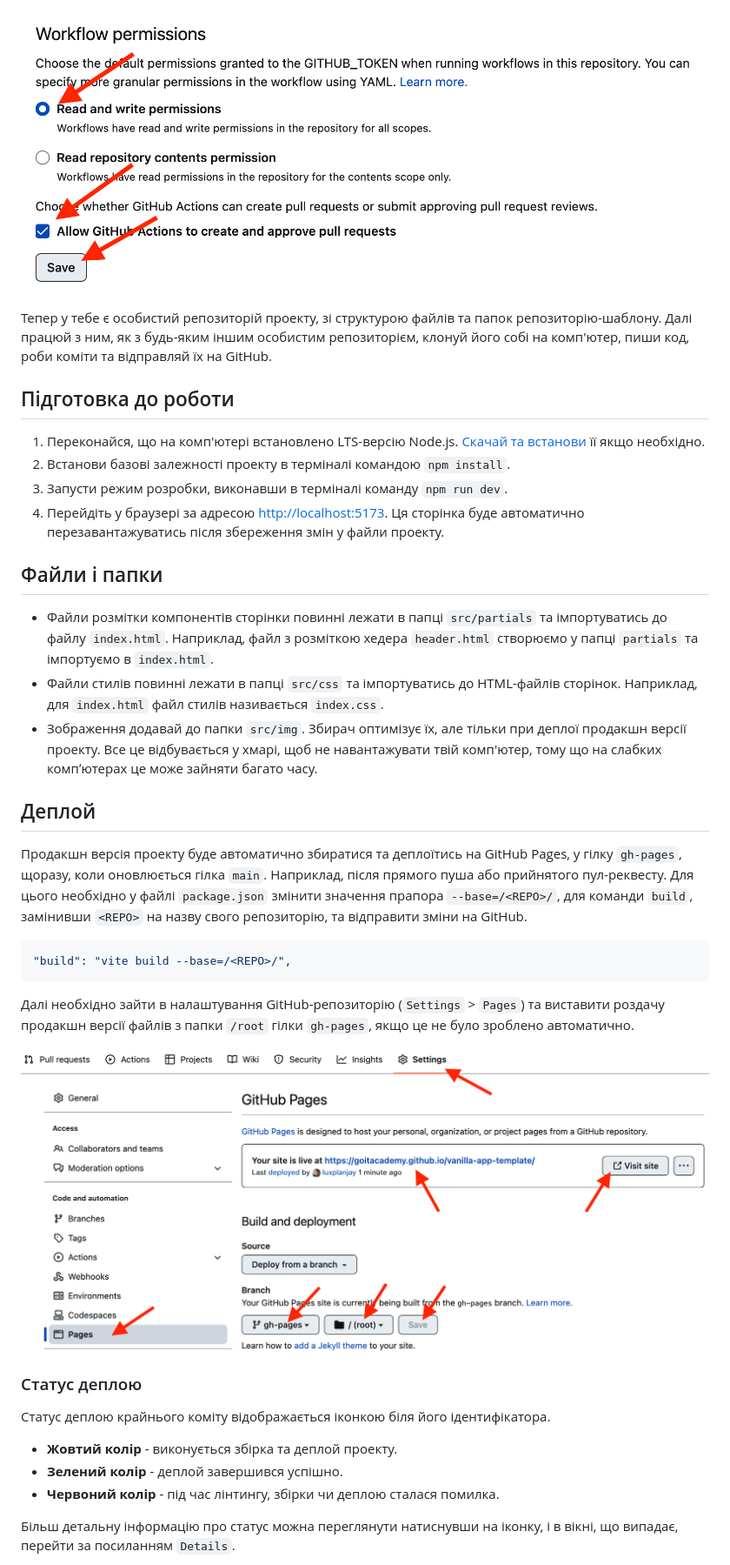
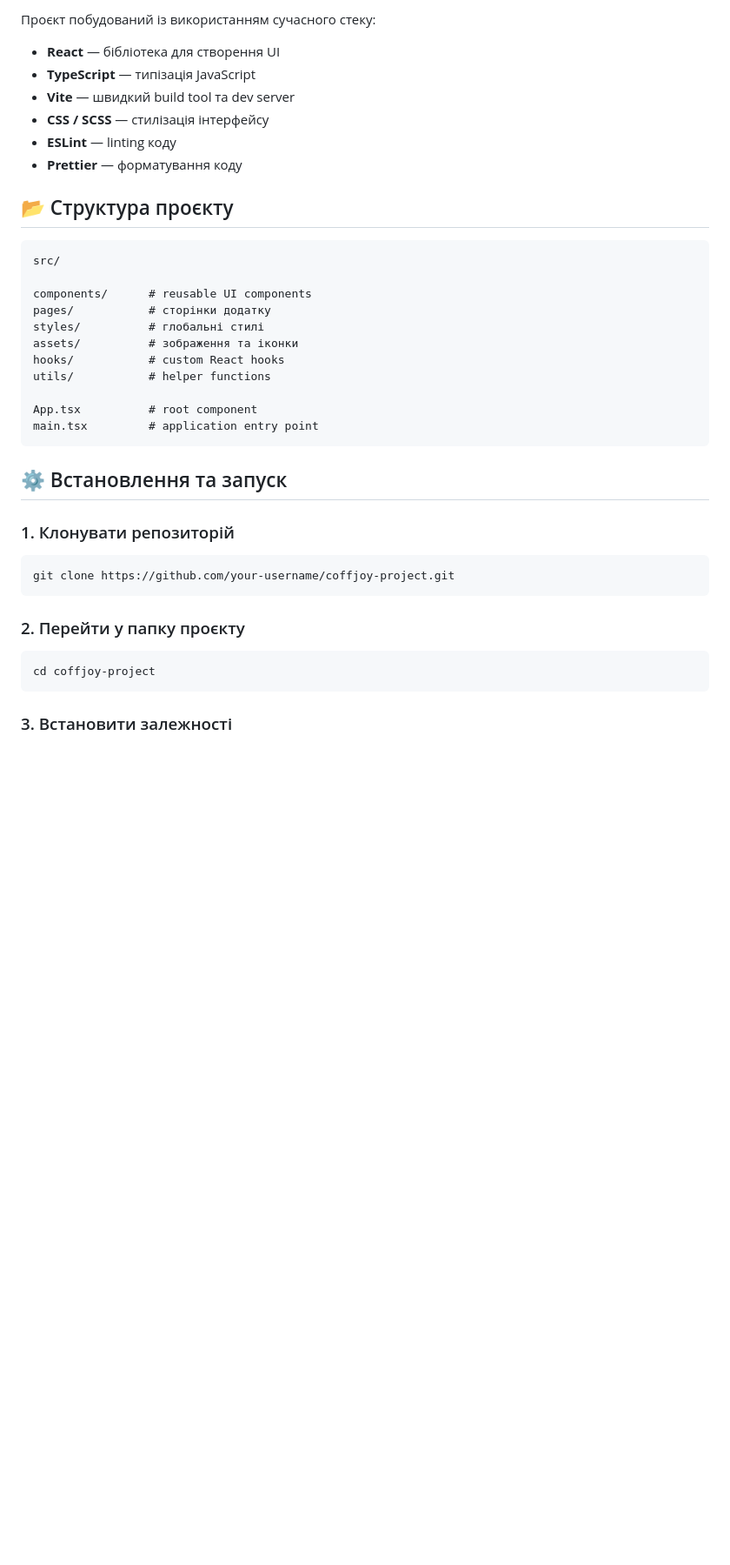
Before and after one commit to achupylko/cafe-website-frontend, a Markdown page: README.md, the part around one of its changes. Shown at 87% size. GitHub-like rendering; blank space fills up the shorter version.

Commit message:
Update project description

````diff
--- a/README.md
+++ b/README.md
@@ -29,59 +28,42 @@
 
-![Settings GitHub Actions permissions step 2](./assets/gh-actions-perm-2.png)
+Проєкт побудований із використанням сучасного стеку:
 
-Тепер у тебе є особистий репозиторій проекту, зі структурою файлів та папок
-репозиторію-шаблону. Далі працюй з ним, як з будь-яким іншим особистим
-репозиторієм, клонуй його собі на комп'ютер, пиши код, роби коміти та відправляй
-їх на GitHub.
+- **React** — бібліотека для створення UI
+- **TypeScript** — типізація JavaScript
+- **Vite** — швидкий build tool та dev server
+- **CSS / SCSS** — стилізація інтерфейсу
+- **ESLint** — linting коду
+- **Prettier** — форматування коду
 
-## Підготовка до роботи
+## 📂 Структура проєкту
 
-1. Переконайся, що на комп'ютері встановлено LTS-версію Node.js.
-   [Скачай та встанови](https://nodejs.org/en/) її якщо необхідно.
-2. Встанови базові залежності проекту в терміналі командою `npm install`.
-3. Запусти режим розробки, виконавши в терміналі команду `npm run dev`.
-4. Перейдіть у браузері за адресою
-   [http://localhost:5173](http://localhost:5173). Ця сторінка буде автоматично
-   перезавантажуватись після збереження змін у файли проекту.
+```
+src/
 
-## Файли і папки
+components/      # reusable UI components
+pages/           # сторінки додатку
+styles/          # глобальні стилі
+assets/          # зображення та іконки
+hooks/           # custom React hooks
+utils/           # helper functions
 
-- Файли розмітки компонентів сторінки повинні лежати в папці `src/partials` та
-  імпортуватись до файлу `index.html`. Наприклад, файл з розміткою хедера
-  `header.html` створюємо у папці `partials` та імпортуємо в `index.html`.
-- Файли стилів повинні лежати в папці `src/css` та імпортуватись до HTML-файлів
-  сторінок. Наприклад, для `index.html` файл стилів називається `index.css`.
-- Зображення додавай до папки `src/img`. Збирач оптимізує їх, але тільки при
-  деплої продакшн версії проекту. Все це відбувається у хмарі, щоб не
-  навантажувати твій комп'ютер, тому що на слабких компʼютерах це може зайняти
-  багато часу.
-
-## Деплой
-
-Продакшн версія проекту буде автоматично збиратися та деплоїтись на GitHub
-Pages, у гілку `gh-pages`, щоразу, коли оновлюється гілка `main`. Наприклад,
-після прямого пуша або прийнятого пул-реквесту. Для цього необхідно у файлі
-`package.json` змінити значення прапора `--base=/<REPO>/`, для команди `build`,
-замінивши `<REPO>` на назву свого репозиторію, та відправити зміни на GitHub.
-
-```json
-"build": "vite build --base=/<REPO>/",
+App.tsx          # root component
+main.tsx         # application entry point
 ```
 
-Далі необхідно зайти в налаштування GitHub-репозиторію (`Settings` > `Pages`) та
-виставити роздачу продакшн версії файлів з папки `/root` гілки `gh-pages`, якщо
-це не було зроблено автоматично.
+## ⚙️ Встановлення та запуск
 
-![GitHub Pages settings](./assets/repo-settings.png)
+### 1. Клонувати репозиторій
 
-### Статус деплою
+```bash
+git clone https://github.com/your-username/coffjoy-project.git
+```
 
-Статус деплою крайнього коміту відображається іконкою біля його ідентифікатора.
+### 2. Перейти у папку проєкту
 
-- **Жовтий колір** - виконується збірка та деплой проекту.
-- **Зелений колір** - деплой завершився успішно.
-- **Червоний колір** - під час лінтингу, збірки чи деплою сталася помилка.
+```bash
+cd coffjoy-project
+```
 
-Більш детальну інформацію про статус можна переглянути натиснувши на іконку, і в
-вікні, що випадає, перейти за посиланням `Details`.
+### 3. Встановити залежності
 
````
Also changed, not shown: other parts of README.md (+67 -38 lines).
